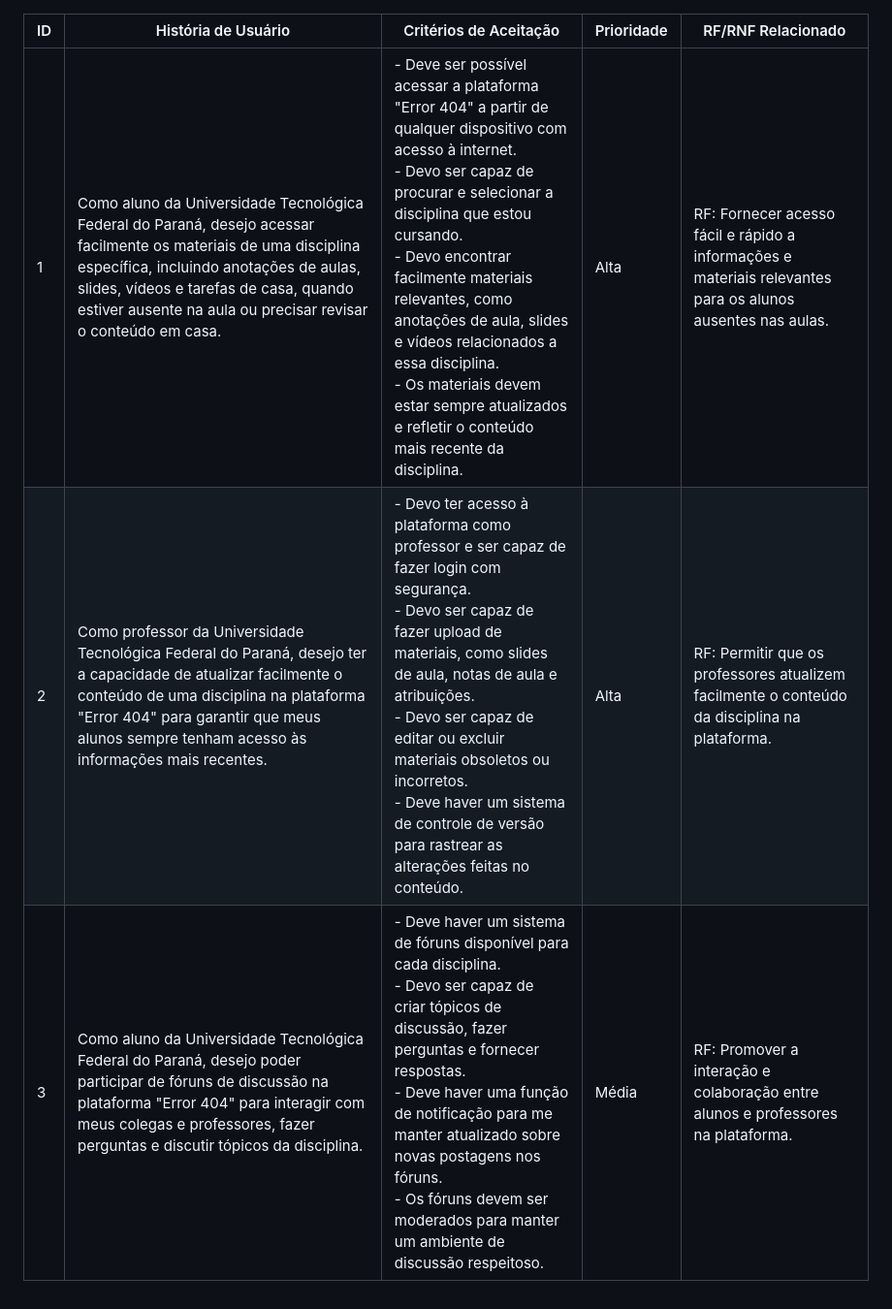
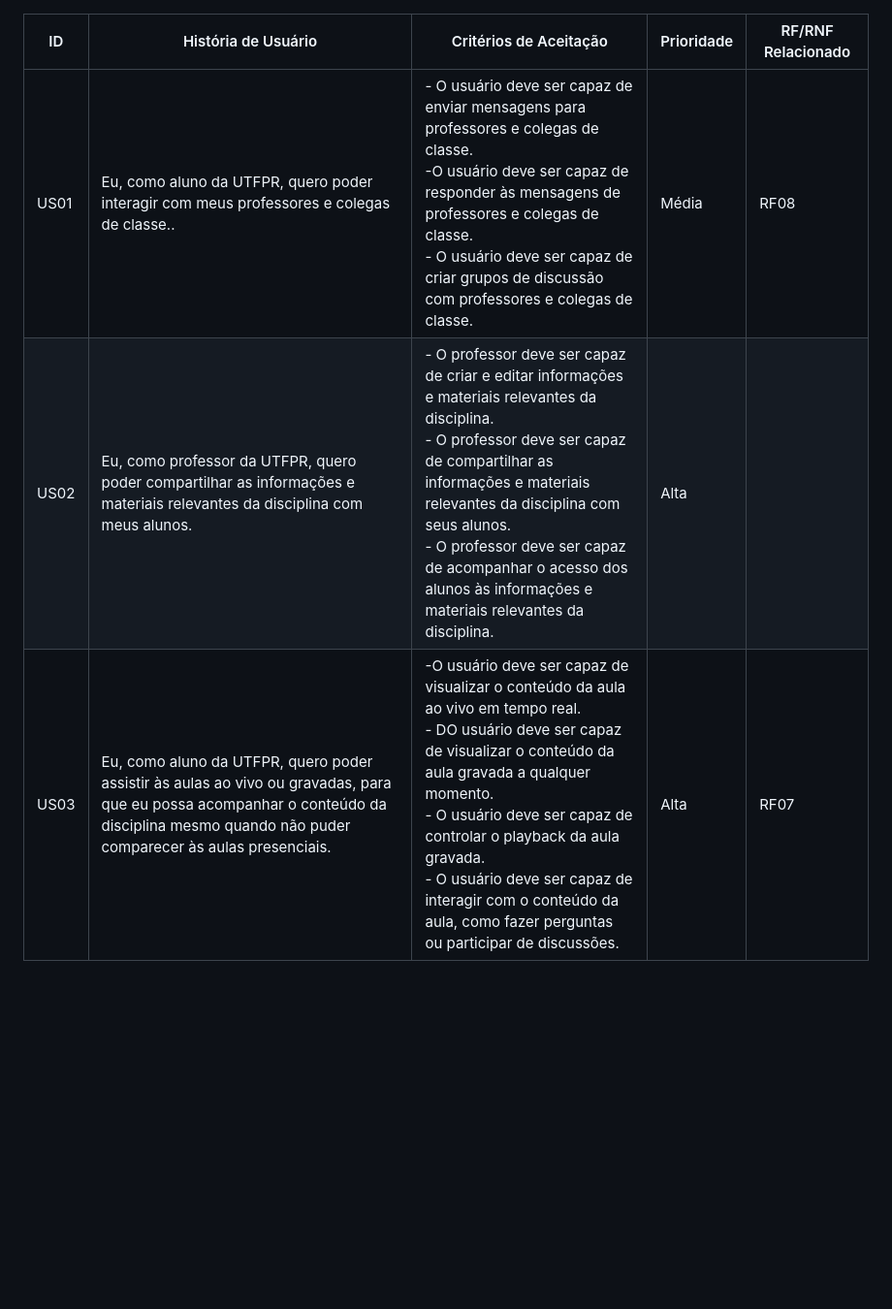
Before and after one commit to Organization-AS63C-2023-2/Project_DevAgil, a Markdown page: Requisitos do Usuário/HistoriasUsuario.md, the part around the change. Shown at 97% size. GitHub-like rendering; blank space fills up the shorter version.

```diff
--- a/Requisitos do Usuário/HistoriasUsuario.md
+++ b/Requisitos do Usuário/HistoriasUsuario.md
@@ -9,24 +9,25 @@
         </tr>
     </thead>
     <tr>
-        <td style="border: 1px solid black; padding: 8px; text-align: center;">1</td>
-        <td style="border: 1px solid black; padding: 8px;">Como aluno da Universidade Tecnológica Federal do Paraná, desejo acessar facilmente os materiais de uma disciplina específica, incluindo anotações de aulas, slides, vídeos e tarefas de casa, quando estiver ausente na aula ou precisar revisar o conteúdo em casa.</td>
-        <td style="border: 1px solid black; padding: 8px;">- Deve ser possível acessar a plataforma "Error 404" a partir de qualquer dispositivo com acesso à internet.<br>- Devo ser capaz de procurar e selecionar a disciplina que estou cursando.<br>- Devo encontrar facilmente materiais relevantes, como anotações de aula, slides e vídeos relacionados a essa disciplina.<br>- Os materiais devem estar sempre atualizados e refletir o conteúdo mais recente da disciplina.</td>
-        <td style="border: 1px solid black; padding: 8px; text-align: center;">Alta</td>
-        <td style="border: 1px solid black; padding: 8px;">RF: Fornecer acesso fácil e rápido a informações e materiais relevantes para os alunos ausentes nas aulas.</td>
+        <td style="border: 1px solid black; padding: 8px; text-align: center;">US01</td>
+        <td style="border: 1px solid black; padding: 8px;">Eu, como aluno da UTFPR, quero poder interagir com meus professores e colegas de classe..</td>
+        <td style="border: 1px solid black; padding: 8px;">- O usuário deve ser capaz de enviar mensagens para professores e colegas de classe.<br>-O usuário deve ser capaz de responder às mensagens de professores e colegas de classe.<br>- O usuário deve ser capaz de criar grupos de discussão com professores e colegas de classe.</td>
+        <td style="border: 1px solid black; padding: 8px; text-align: center;">Média</td>
+        <td style="border: 1px solid black; padding: 8px;"> RF08</td>
     </tr>
     <tr>
-        <td style="border: 1px solid black; padding: 8px; text-align: center;">2</td>
-        <td style="border: 1px solid black; padding: 8px;">Como professor da Universidade Tecnológica Federal do Paraná, desejo ter a capacidade de atualizar facilmente o conteúdo de uma disciplina na plataforma "Error 404" para garantir que meus alunos sempre tenham acesso às informações mais recentes.</td>
-        <td style="border: 1px solid black; padding: 8px;">- Devo ter acesso à plataforma como professor e ser capaz de fazer login com segurança.<br>- Devo ser capaz de fazer upload de materiais, como slides de aula, notas de aula e atribuições.<br>- Devo ser capaz de editar ou excluir materiais obsoletos ou incorretos.<br>- Deve haver um sistema de controle de versão para rastrear as alterações feitas no conteúdo.</td>
+        <td style="border: 1px solid black; padding: 8px; text-align: center;">US02</td>
+        <td style="border: 1px solid black; padding: 8px;">Eu, como professor da UTFPR, quero poder compartilhar as informações e materiais relevantes da disciplina com meus alunos.</td>
+        <td style="border: 1px solid black; padding: 8px;">- O professor deve ser capaz de criar e editar informações e materiais relevantes da disciplina.<br>- O professor deve ser capaz de compartilhar as informações e materiais relevantes da disciplina com seus alunos.<br>- O professor deve ser capaz de acompanhar o acesso dos alunos às informações e materiais relevantes da disciplina.</td>
         <td style="border: 1px solid black; padding: 8px; text-align: center;">Alta</td>
-        <td style="border: 1px solid black; padding: 8px;">RF: Permitir que os professores atualizem facilmente o conteúdo da disciplina na plataforma.</td>
+        <td style="border: 1px solid black; padding: 8px;"RF07</td>
     </tr>
     <tr>
-        <td style="border: 1px solid black; padding: 8px; text-align: center;">3</td>
-        <td style="border: 1px solid black; padding: 8px;">Como aluno da Universidade Tecnológica Federal do Paraná, desejo poder participar de fóruns de discussão na plataforma "Error 404" para interagir com meus colegas e professores, fazer perguntas e discutir tópicos da disciplina.</td>
-        <td style="border: 1px solid black; padding: 8px;">- Deve haver um sistema de fóruns disponível para cada disciplina.<br>- Devo ser capaz de criar tópicos de discussão, fazer perguntas e fornecer respostas.<br>- Deve haver uma função de notificação para me manter atualizado sobre novas postagens nos fóruns.<br>- Os fóruns devem ser moderados para manter um ambiente de discussão respeitoso.</td>
-        <td style="border: 1px solid black; padding: 8px; text-align: center;">Média</td>
-        <td style="border: 1px solid black; padding: 8px;">RF: Promover a interação e colaboração entre alunos e professores na plataforma.</td>
+        <td style="border: 1px solid black; padding: 8px; text-align: center;">US03</td>
+        <td style="border: 1px solid black; padding: 8px;">Eu, como aluno da UTFPR, quero poder assistir às aulas ao vivo ou gravadas, para que eu possa acompanhar o conteúdo da disciplina mesmo quando não puder comparecer às aulas presenciais.</td>
+        <td style="border: 1px solid black; padding: 8px;">-O usuário deve ser capaz de visualizar o conteúdo da aula ao vivo em tempo real.<br>- DO usuário deve ser capaz de visualizar o conteúdo da aula gravada a qualquer momento.<br>- O usuário deve ser capaz de controlar o playback da aula gravada.<br>- O usuário deve ser capaz de interagir com o conteúdo da aula, como fazer perguntas ou participar de discussões.
+</td>
+        <td style="border: 1px solid black; padding: 8px; text-align: center;">Alta</td>
+        <td style="border: 1px solid black; padding: 8px;">RF07</td>
     </tr>
 </table>
```
